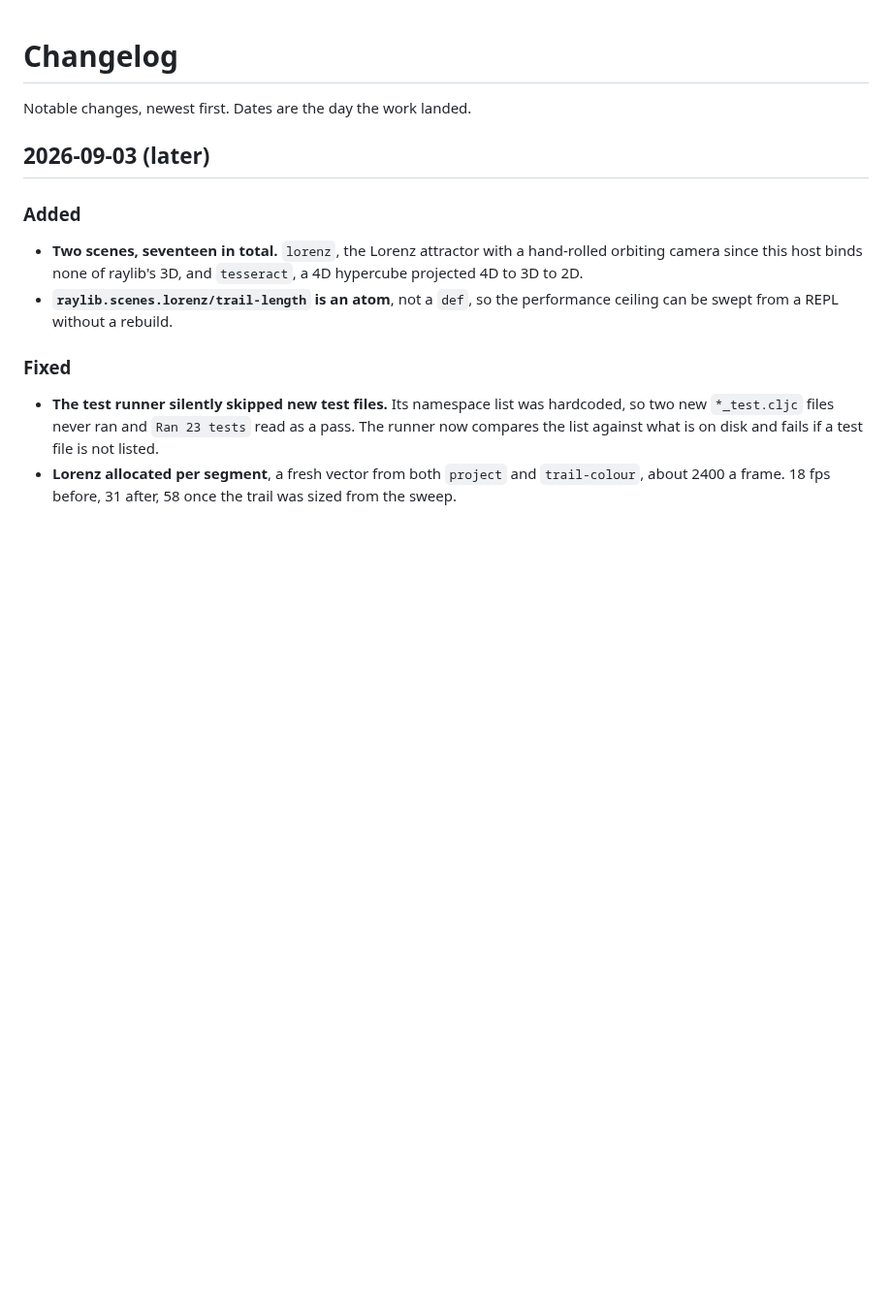
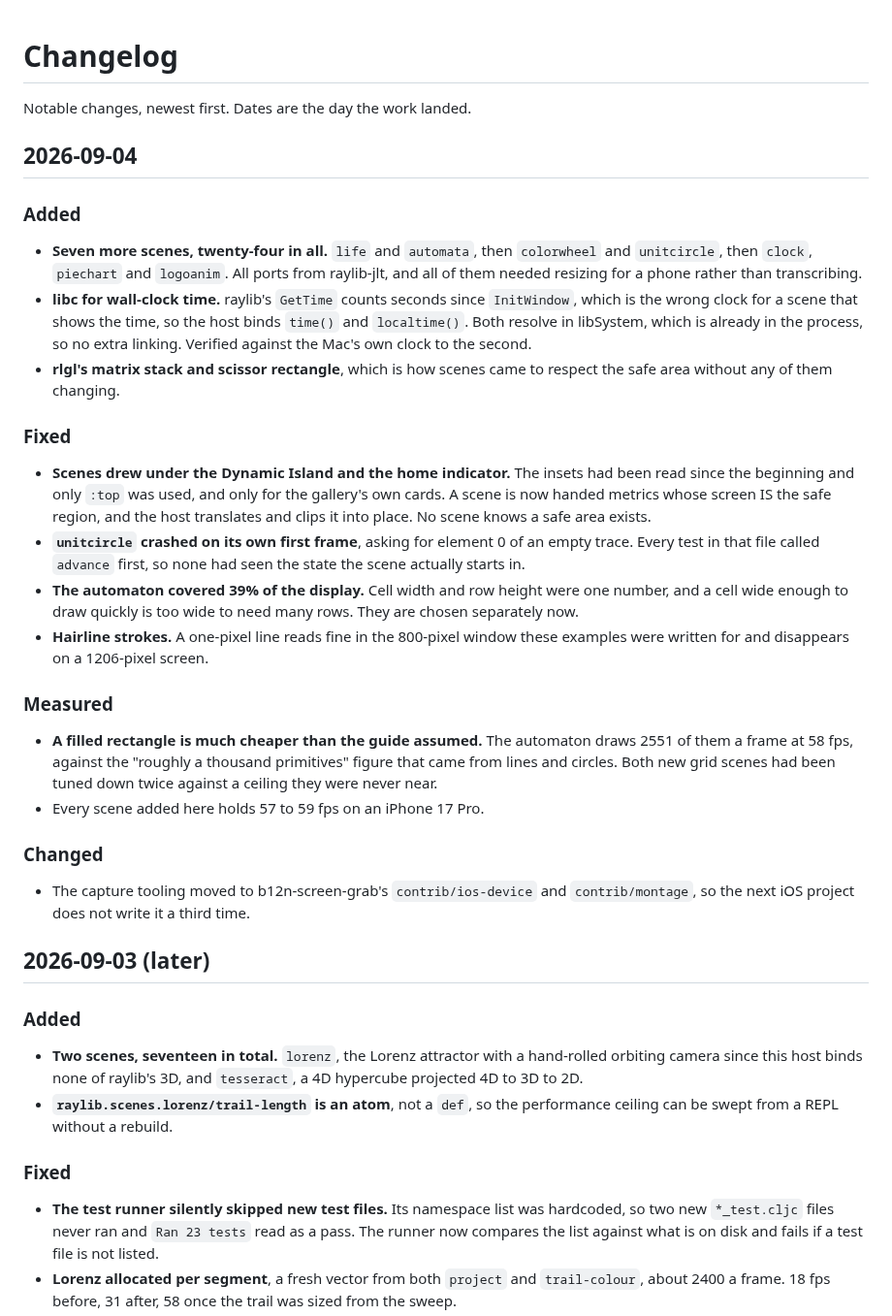
Before and after one commit to jlt-commons/raylib-ios, a Markdown page: CHANGELOG.md, the part around the change. Shown at 97% size. Drawn GitHub-style; blank space fills up the shorter version.

Commit message:
docs: seven scenes on the site, and every count brought current
Twenty-four scenes, so every place that said seventeen now says
twenty-four, and the split behind it is three byte-identical from the
Android experiment plus twenty-one raylib-jlt ports. The README still
said 'a gallery of three scenes' in its opening paragraph, which has
been wrong since the first afternoon.

Seven new cards on the homepage grid and six new GIFs in the README, all
captured off the device.

automata.gif arrived at 5.5 MB. Lossy compression barely touched it,
4.9 MB at --lossy=80, because a field of alternating single cells is
close to the worst case for LZW. Rebuilt at the 200 pixels the page
actually displays and every third frame, which is 486 KB with the scroll
still legible.

check-site.sh now names all nine scene GIFs rather than the two it was
written with, so a capture that silently fails to land fails the build.

```diff
--- a/CHANGELOG.md
+++ b/CHANGELOG.md
@@ -1,6 +1,51 @@
 # Changelog
 
 Notable changes, newest first. Dates are the day the work landed.
+
+## 2026-09-04
+
+### Added
+
+- **Seven more scenes, twenty-four in all.** `life` and `automata`, then
+  `colorwheel` and `unitcircle`, then `clock`, `piechart` and `logoanim`. All
+  ports from raylib-jlt, and all of them needed resizing for a phone rather
+  than transcribing.
+- **libc for wall-clock time.** raylib's `GetTime` counts seconds since
+  `InitWindow`, which is the wrong clock for a scene that shows the time, so
+  the host binds `time()` and `localtime()`. Both resolve in libSystem, which
+  is already in the process, so no extra linking. Verified against the Mac's
+  own clock to the second.
+- **rlgl's matrix stack and scissor rectangle**, which is how scenes came to
+  respect the safe area without any of them changing.
+
+### Fixed
+
+- **Scenes drew under the Dynamic Island and the home indicator.** The insets
+  had been read since the beginning and only `:top` was used, and only for the
+  gallery's own cards. A scene is now handed metrics whose screen IS the safe
+  region, and the host translates and clips it into place. No scene knows a
+  safe area exists.
+- **`unitcircle` crashed on its own first frame**, asking for element 0 of an
+  empty trace. Every test in that file called `advance` first, so none had seen
+  the state the scene actually starts in.
+- **The automaton covered 39% of the display.** Cell width and row height were
+  one number, and a cell wide enough to draw quickly is too wide to need many
+  rows. They are chosen separately now.
+- **Hairline strokes.** A one-pixel line reads fine in the 800-pixel window
+  these examples were written for and disappears on a 1206-pixel screen.
+
+### Measured
+
+- **A filled rectangle is much cheaper than the guide assumed.** The automaton
+  draws 2551 of them a frame at 58 fps, against the "roughly a thousand
+  primitives" figure that came from lines and circles. Both new grid scenes had
+  been tuned down twice against a ceiling they were never near.
+- Every scene added here holds 57 to 59 fps on an iPhone 17 Pro.
+
+### Changed
+
+- The capture tooling moved to b12n-screen-grab's `contrib/ios-device` and
+  `contrib/montage`, so the next iOS project does not write it a third time.
 
 ## 2026-09-03 (later)
 
```
Also changed, not shown: README.md (+9 -2 lines), docs/guide/index.md (+2 -2 lines), docs/images/automata.gif (added), docs/images/clock.gif (added), docs/images/life.gif (added), docs/images/logoanim.gif (added), docs/images/piechart.gif (added), 2 other files.
